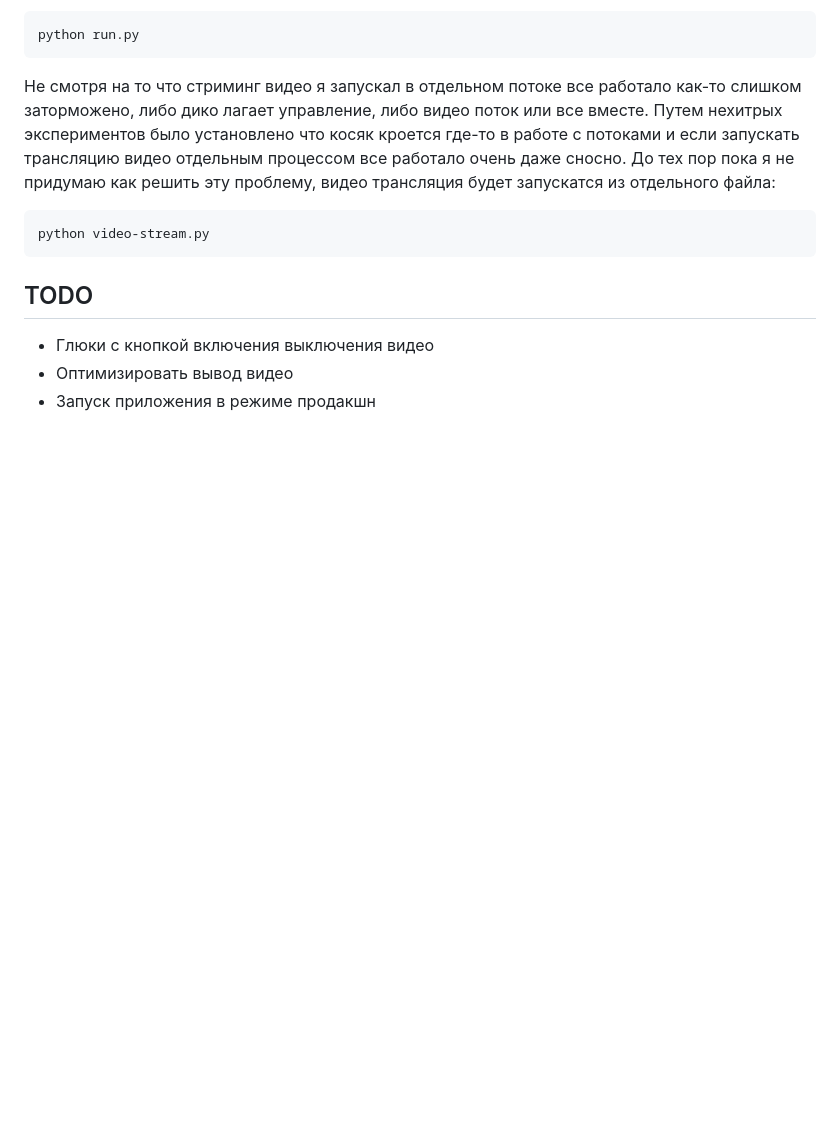
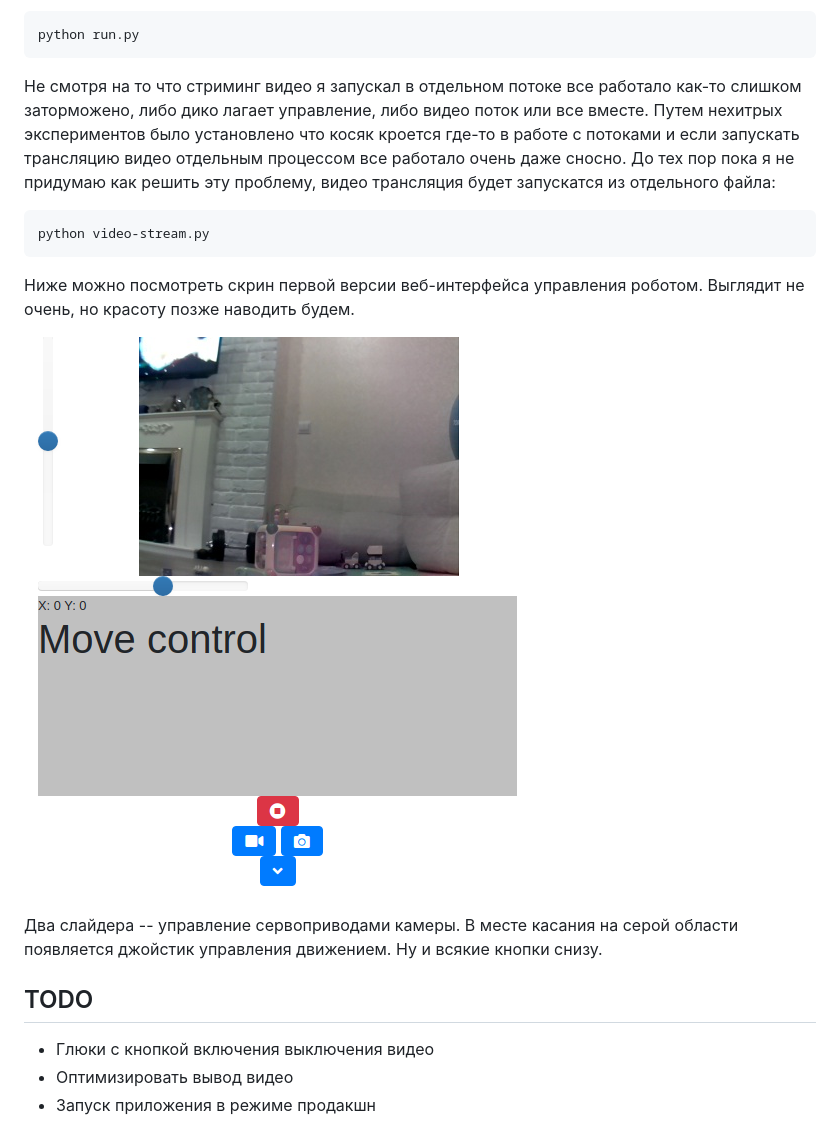
Before and after one commit to crankru/tank, a Markdown page: README.md, the part around the change. Rendered like a GitHub page; pictures changed too: docs/images/web_interface_v01.png (added); blank space fills up the shorter version.

````diff
--- a/README.md
+++ b/README.md
@@ -54,6 +54,12 @@ python run.py
 python video-stream.py
 ```
 
+Ниже можно посмотреть скрин первой версии веб-интерфейса управления роботом. Выглядит не очень, но красоту позже наводить будем.
+
+![Первая версия веб-интерфейса](./docs/images/web_interface_v01.png)
+
+Два слайдера -- управление сервоприводами камеры. В месте касания на серой области появляется джойстик управления движением. Ну и всякие кнопки снизу.
+
 ## TODO
 - Глюки с кнопкой включения выключения видео
 - Оптимизировать вывод видео
````
Also changed, not shown: 9 other files.
